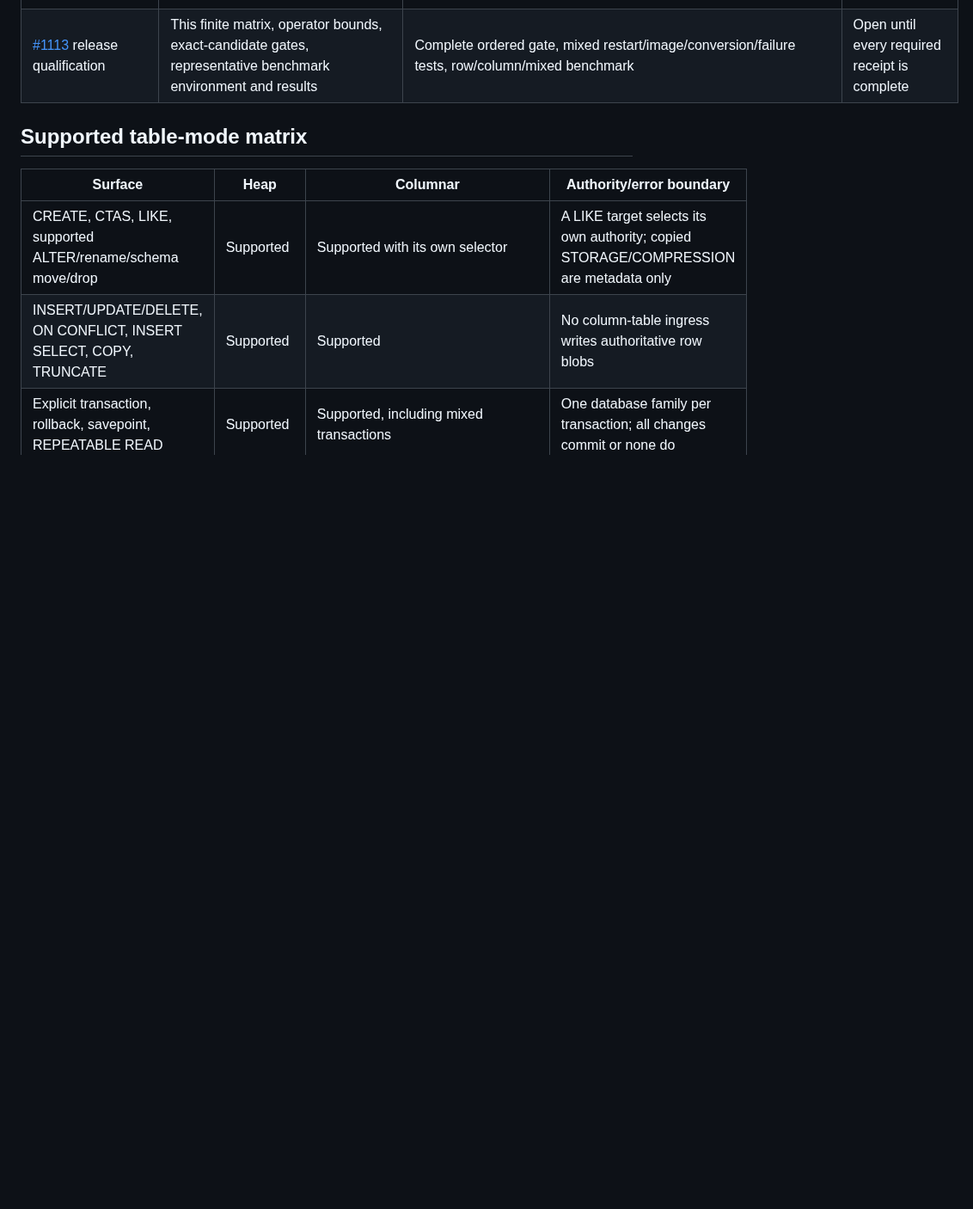
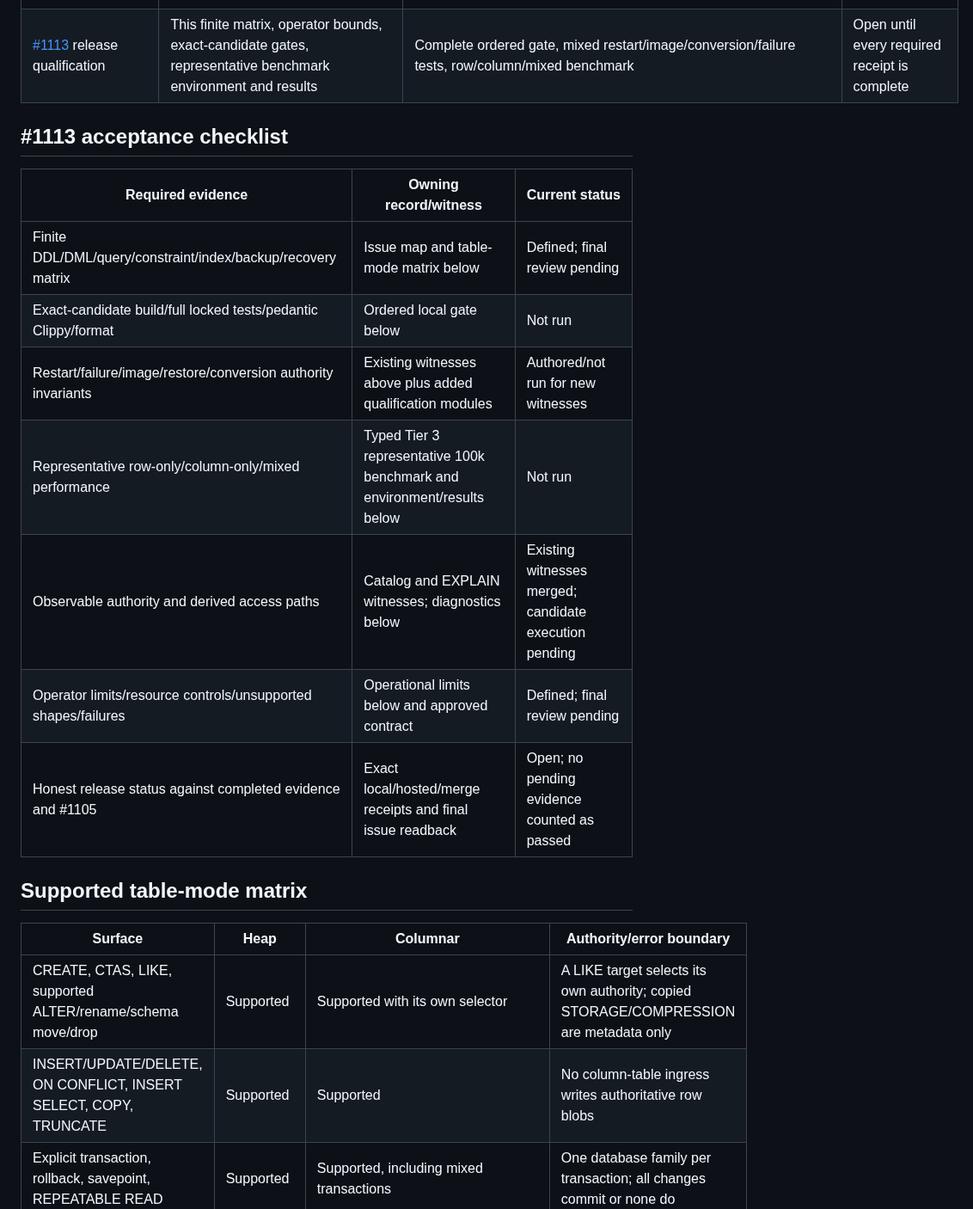
Before and after one commit to cntryl/cassie, a Markdown page: docs/v0.5-release-qualification.md, the part around one of its changes. Shown at 86% size. Drawn GitHub-style; blank space fills up the shorter version.

Commit message:
Documentation/readiness: Map every mixed-storage release criterion

```diff
--- a/docs/v0.5-release-qualification.md
+++ b/docs/v0.5-release-qualification.md
@@ -23,6 +23,18 @@ The closeout candidate is under review. New qualification witnesses are authored
 | [#1112](https://github.com/cntryl/cassie/issues/1112) conversion/images | Atomic bounded heap/columnar rewrite; stable identity/schema; mixed images preserve authority; newer layouts reject before staging | `tests/storage_indexes/storage/columnar_lifecycle.rs`; `src/app/database_images/compatibility_tests.rs`; added mixed image/failure witnesses | Merged; added qualification and candidate gate pending |
 | [#1113](https://github.com/cntryl/cassie/issues/1113) release qualification | This finite matrix, operator bounds, exact-candidate gates, representative benchmark environment and results | Complete ordered gate, mixed restart/image/conversion/failure tests, row/column/mixed benchmark | Open until every required receipt is complete |
 
+## #1113 acceptance checklist
+
+| Required evidence | Owning record/witness | Current status |
+| --- | --- | --- |
+| Finite DDL/DML/query/constraint/index/backup/recovery matrix | Issue map and table-mode matrix below | Defined; final review pending |
+| Exact-candidate build/full locked tests/pedantic Clippy/format | Ordered local gate below | Not run |
+| Restart/failure/image/restore/conversion authority invariants | Existing witnesses above plus added qualification modules | Authored/not run for new witnesses |
+| Representative row-only/column-only/mixed performance | Typed Tier 3 representative 100k benchmark and environment/results below | Not run |
+| Observable authority and derived access paths | Catalog and EXPLAIN witnesses; diagnostics below | Existing witnesses merged; candidate execution pending |
+| Operator limits/resource controls/unsupported shapes/failures | Operational limits below and approved contract | Defined; final review pending |
+| Honest release status against completed evidence and #1105 | Exact local/hosted/merge receipts and final issue readback | Open; no pending evidence counted as passed |
+
 ## Supported table-mode matrix
 
 | Surface | Heap | Columnar | Authority/error boundary |
```
Also changed, not shown: other parts of docs/v0.5-release-qualification.md (+1 -1 lines).
